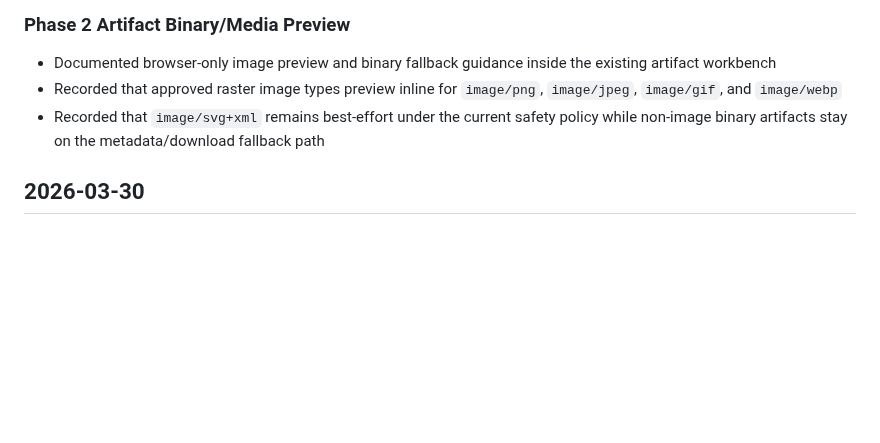
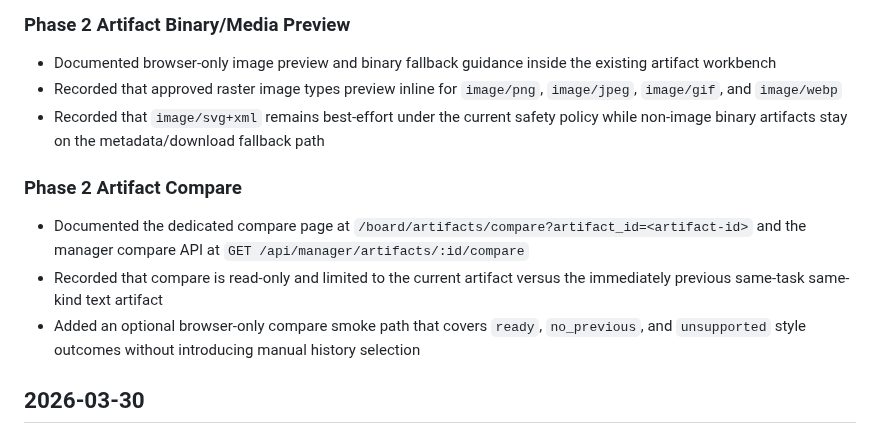
Before and after one commit to sine-io/foreman, a Markdown page: CHANGELOG.md, the part around the change. Drawn GitHub-style; blank space fills up the shorter version.

```diff
--- a/CHANGELOG.md
+++ b/CHANGELOG.md
@@ -101,6 +101,12 @@
 - Recorded that approved raster image types preview inline for `image/png`, `image/jpeg`, `image/gif`, and `image/webp`
 - Recorded that `image/svg+xml` remains best-effort under the current safety policy while non-image binary artifacts stay on the metadata/download fallback path
 
+### Phase 2 Artifact Compare
+
+- Documented the dedicated compare page at `/board/artifacts/compare?artifact_id=<artifact-id>` and the manager compare API at `GET /api/manager/artifacts/:id/compare`
+- Recorded that compare is read-only and limited to the current artifact versus the immediately previous same-task same-kind text artifact
+- Added an optional browser-only compare smoke path that covers `ready`, `no_previous`, and `unsupported` style outcomes without introducing manual history selection
+
 ## 2026-03-30
 
 ### Phase 2 Run Workbench
```
Also changed, not shown: INSTALL.md (+26 -0 lines), README.md (+4 -1 lines).
